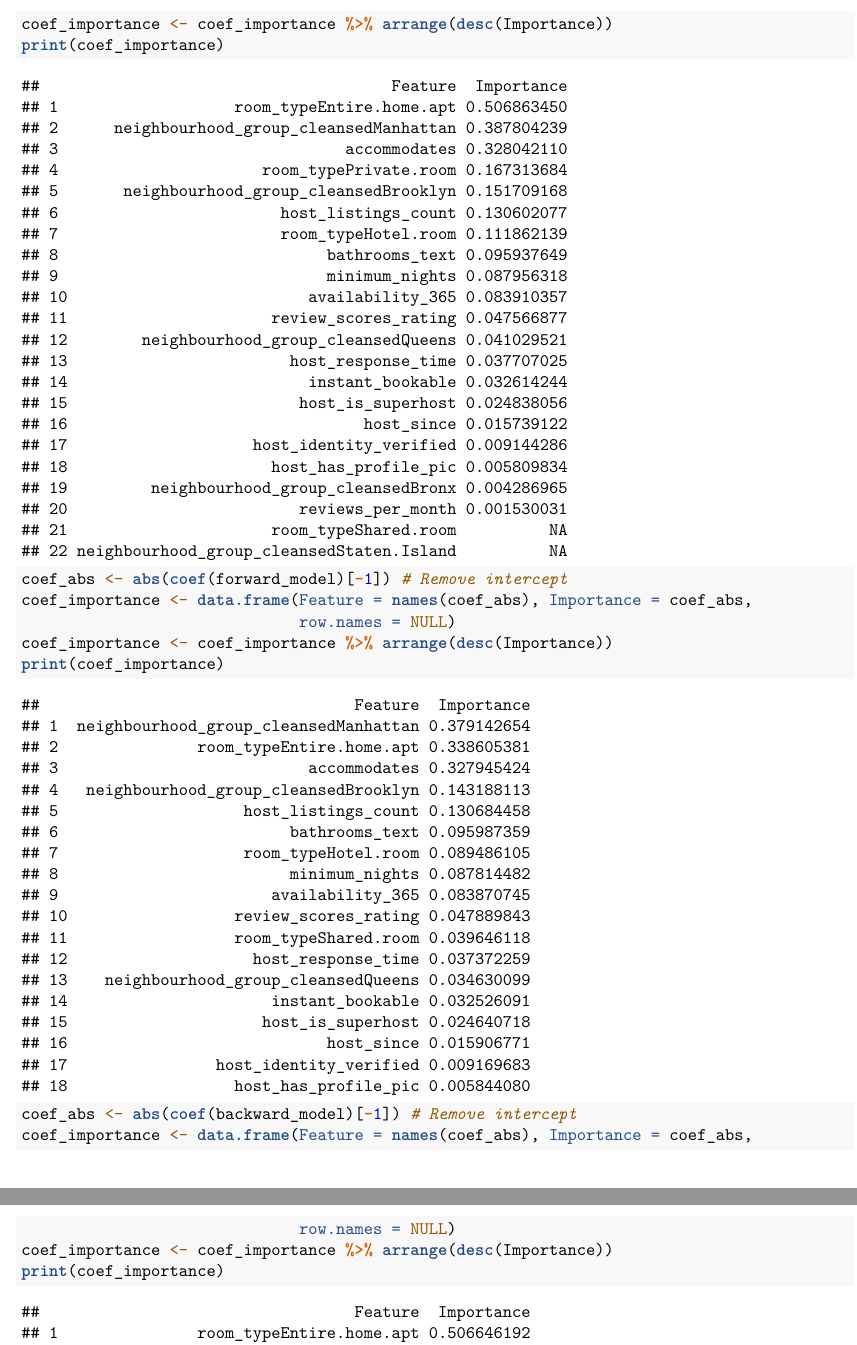
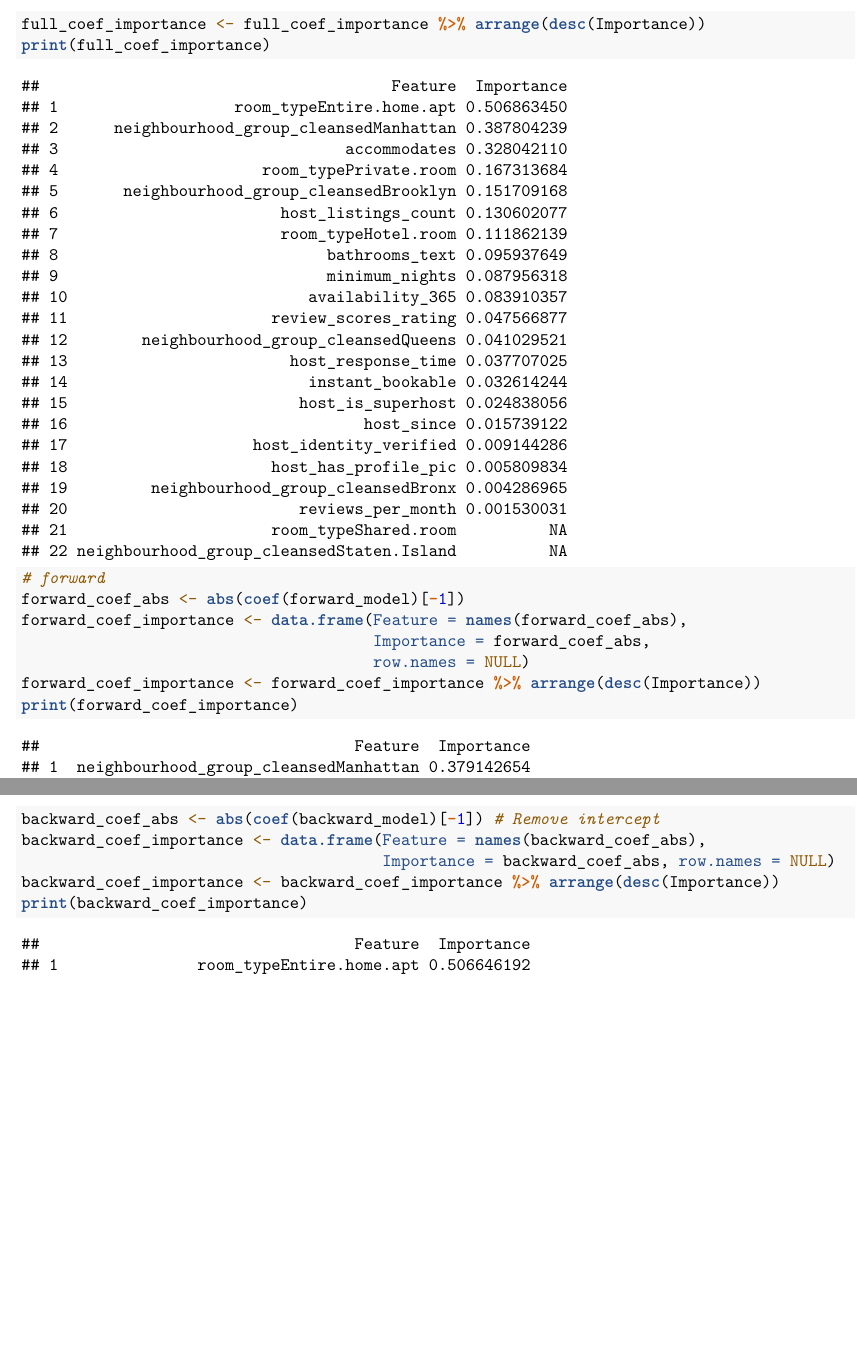
Before and after one commit to CynthiaCZ/airbnb_pricing_prediction, an R Markdown document (models.Rmd): two parts of pages 5 and 6 of 7, joined at a grey line, cut at the place of the change, the shorter picture padded with empty space. Rendered offline with R 4.5, knitr and Pandoc, then LaTeX, with nearby package versions.

Commit message:
Update models.Rmd

````diff
--- a/models.Rmd
+++ b/models.Rmd
@@ -120,2 +116,0 @@ coef_importance <- data.frame(Feature = names(coef_abs), Importance = coef_abs,
-coef_importance <- coef_importance %>% arrange(desc(Importance))
-print(coef_importance)
@@ -122,17 +120,21 @@ print(coef_importance)
+full_coef_importance <- full_coef_importance %>% arrange(desc(Importance))
+print(full_coef_importance)
 ```
 ```{r}
-coef_abs <- abs(coef(forward_model)[-1]) # Remove intercept
-coef_importance <- data.frame(Feature = names(coef_abs), Importance = coef_abs,
-                              row.names = NULL)
-coef_importance <- coef_importance %>% arrange(desc(Importance))
-print(coef_importance)
+# forward
+forward_coef_abs <- abs(coef(forward_model)[-1])
+forward_coef_importance <- data.frame(Feature = names(forward_coef_abs),
+                                      Importance = forward_coef_abs,
+                                      row.names = NULL)
+forward_coef_importance <- forward_coef_importance %>% arrange(desc(Importance))
+print(forward_coef_importance)
 ```
 ```{r}
-coef_abs <- abs(coef(backward_model)[-1]) # Remove intercept
-coef_importance <- data.frame(Feature = names(coef_abs), Importance = coef_abs,
-                              row.names = NULL)
-coef_importance <- coef_importance %>% arrange(desc(Importance))
-print(coef_importance)
+backward_coef_abs <- abs(coef(backward_model)[-1]) # Remove intercept
+backward_coef_importance <- data.frame(Feature = names(backward_coef_abs),
+                                       Importance = backward_coef_abs, row.names = NULL)
+backward_coef_importance <- backward_coef_importance %>% arrange(desc(Importance))
+print(backward_coef_importance)
 ```
 ```{r}
 lasso_coef_abs <- abs(coef(lasso_model)[-1]) # Remove intercept
````
Also changed, not shown: models.Rmd (6 more changed lines).
